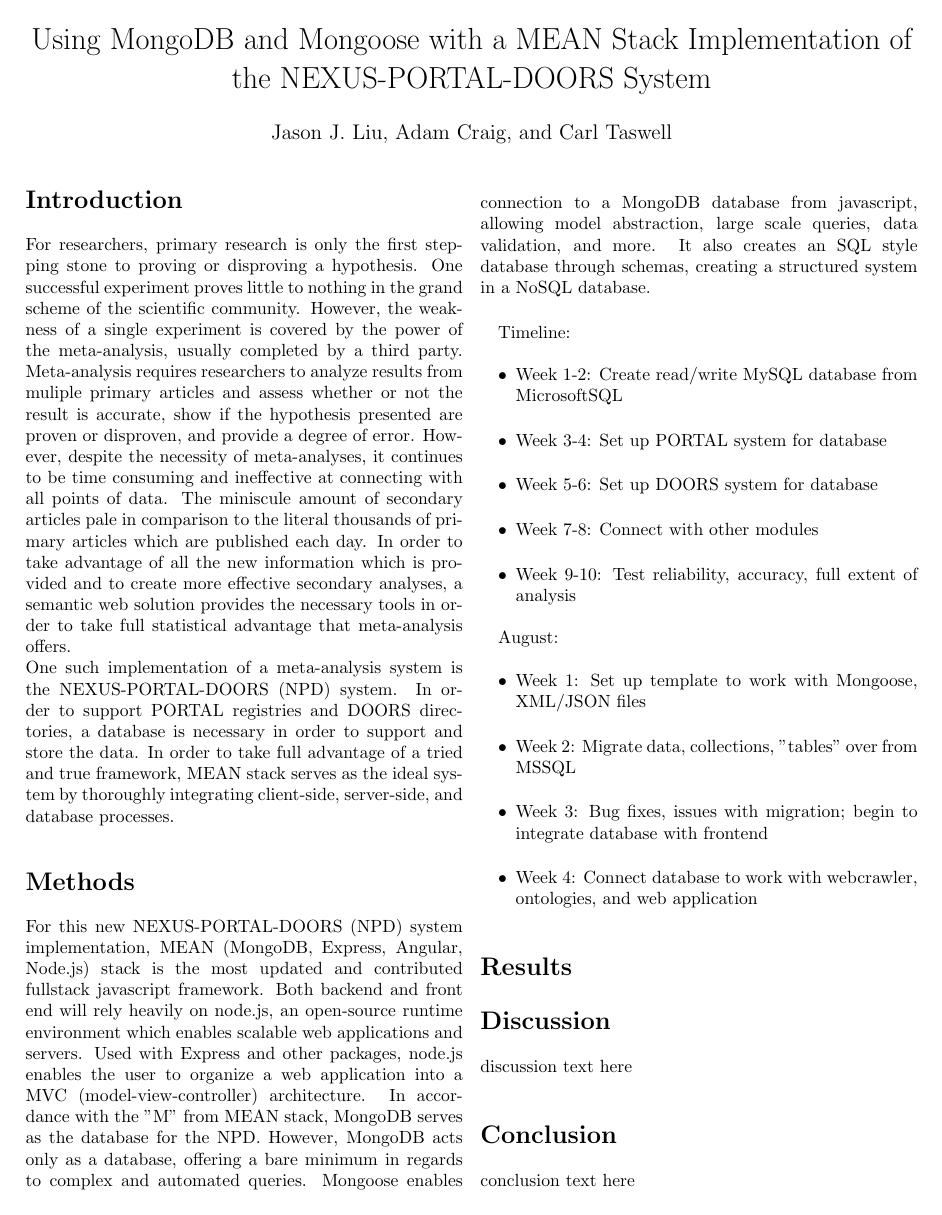
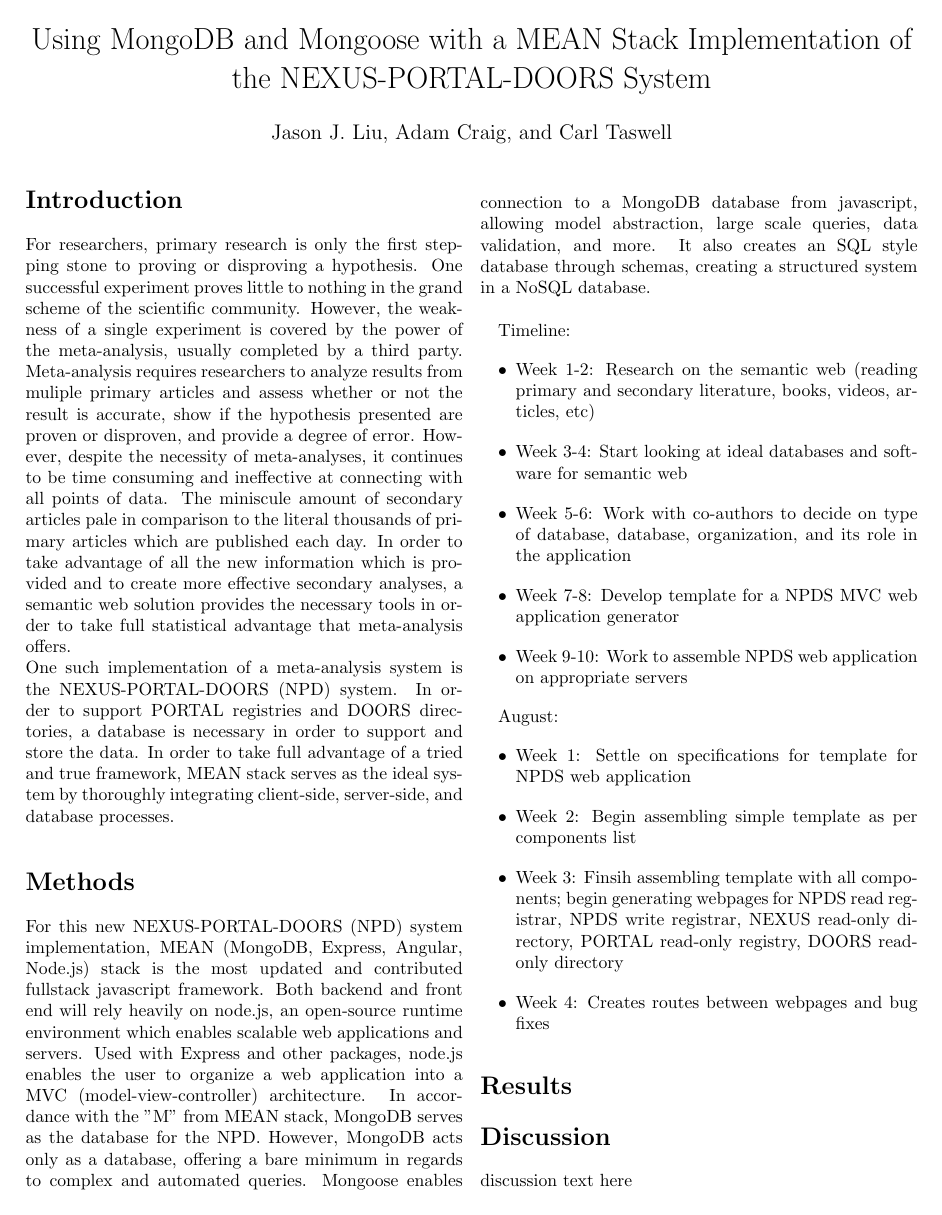
Before and after one commit to Jas1052/BHAVI2016, a LaTeX document (Meanstack Implementation of NPDS/Meanstack_Implementation_of_NPDS_Tech_Report_8_12_16.tex): page 1 of 2. Compiled offline with pdfLaTeX.

Commit message:
Tech Report 8/16

```diff
--- a/Meanstack Implementation of NPDS/Meanstack_Implementation_of_NPDS_Tech_Report_8_12_16.tex
+++ b/Meanstack Implementation of NPDS/Meanstack_Implementation_of_NPDS_Tech_Report_8_12_16.tex
@@ -38,19 +38,19 @@
 
 Timeline:
 \begin{itemize}
-	\item Week 1-2: Create read/write MySQL database from MicrosoftSQL
-	\item Week 3-4: Set up PORTAL system for database
-	\item Week 5-6: Set up DOORS system for database
-	\item Week 7-8: Connect with other modules
-	\item Week 9-10: Test reliability, accuracy, full extent of analysis
+	\item Week 1-2: Research on the semantic web (reading primary and secondary literature, books, videos, articles, etc)
+	\item Week 3-4: Start looking at ideal databases and software for semantic web
+	\item Week 5-6: Work with co-authors to decide on type of database, database, organization, and its role in the application
+	\item Week 7-8: Develop template for a NPDS MVC web application generator
+	\item Week 9-10: Work to assemble NPDS web application on appropriate servers
 \end{itemize}
 
 August:
 \begin{itemize}
-	\item Week 1: Set up template to work with Mongoose, XML/JSON files
-	\item Week 2: Migrate data, collections, "tables" over from MSSQL
-	\item Week 3: Bug fixes, issues with migration; begin to integrate database with frontend
-	\item Week 4: Connect database to work with webcrawler, ontologies, and web application
+	\item Week 1: Settle on specifications for template for NPDS web application
+	\item Week 2: Begin assembling simple template as per components list
+	\item Week 3: Finsih assembling template with all components; begin generating webpages for NPDS read registrar, NPDS write registrar, NEXUS read-only directory, PORTAL read-only registry, DOORS read-only directory
+	\item Week 4: Creates routes between webpages and bug fixes
 \end{itemize}
 
 
```
Also changed, not shown: Meanstack Implementation of NPDS/Meanstack_Implementation_of_NPDS_Tech_Report_8_12_16.pdf, 3 other files.
